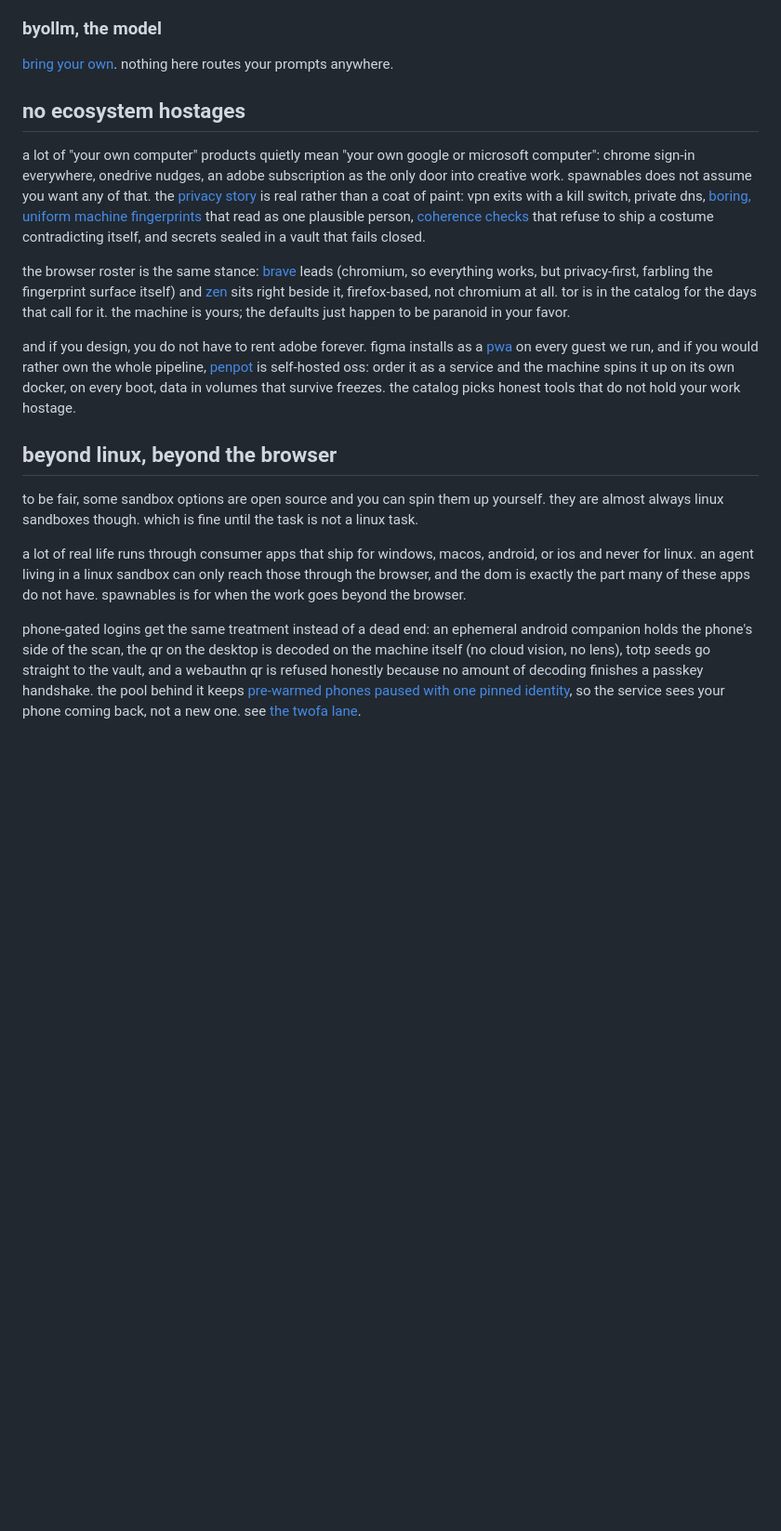
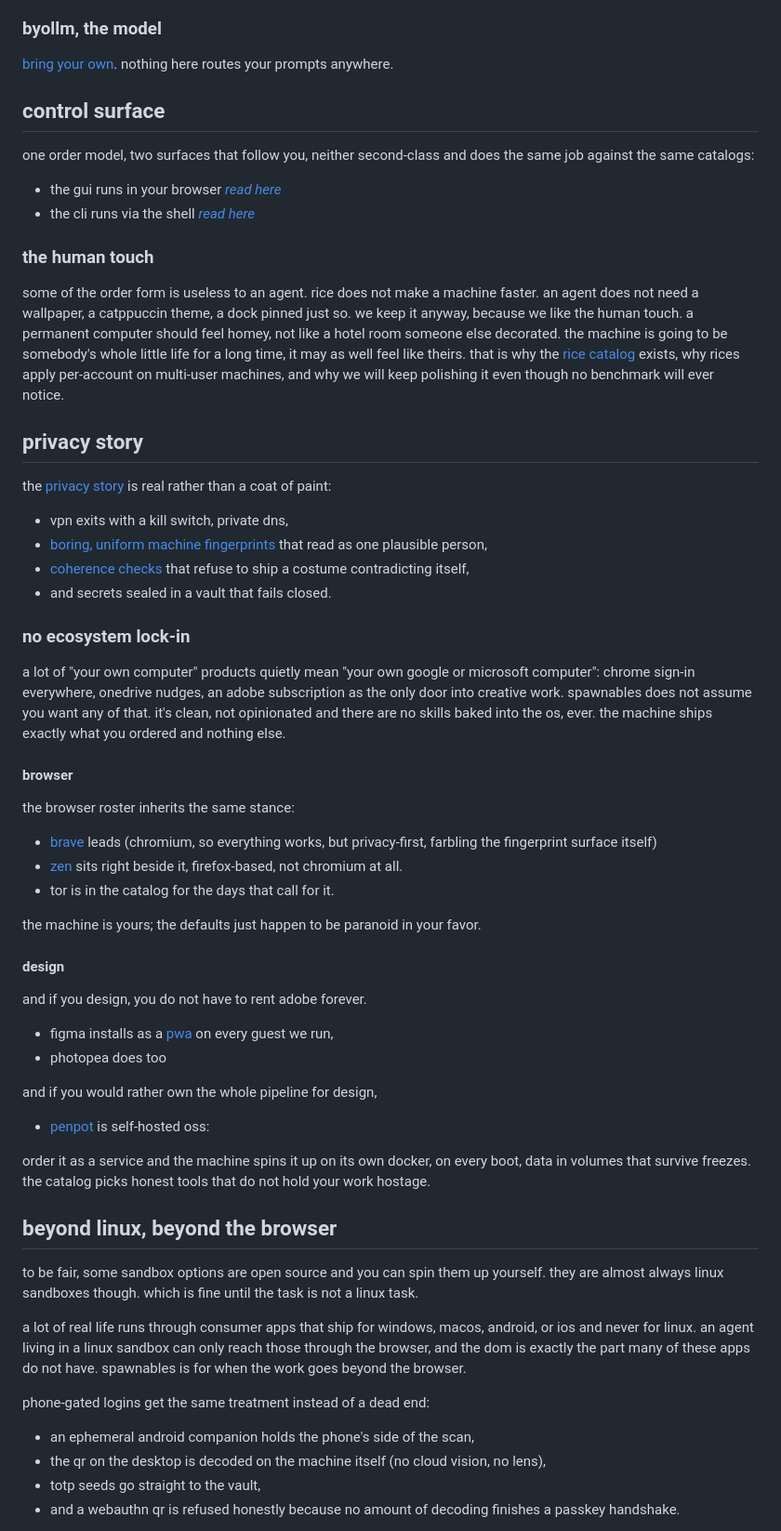
Before and after one commit to tinkrland/spawnables, a Markdown page: README.md, the part around one of its changes. Shown at 93% size. Drawn GitHub-style; blank space fills up the shorter version.

Commit message:
refactor readme
Revised sections for clarity and consistency, including updates to the descriptions of control surfaces, privacy features, and ecosystem independence.

```diff
--- a/README.md
+++ b/README.md
@@ -60,13 +44,47 @@ and byoc is not a euphemism for "pick your favorite of three clouds". the contro
 
 [bring your own](connect/byollm/readme.md). nothing here routes your prompts anywhere.
 
-## no ecosystem hostages
 
-a lot of "your own computer" products quietly mean "your own google or microsoft computer": chrome sign-in everywhere, onedrive nudges, an adobe subscription as the only door into creative work. spawnables does not assume you want any of that. the [privacy story](security/privacy/readme.md) is real rather than a coat of paint: vpn exits with a kill switch, private dns, [boring, uniform machine fingerprints](security/anti-machine-fingerprinting/readme.md) that read as one plausible person, [coherence checks](security/fingerprint-coherence/readme.md) that refuse to ship a costume contradicting itself, and secrets sealed in a vault that fails closed.
+## control surface
 
-the browser roster is the same stance: [brave](https://brave.com) leads (chromium, so everything works, but privacy-first, farbling the fingerprint surface itself) and [zen](https://zen-browser.app) sits right beside it, firefox-based, not chromium at all. tor is in the catalog for the days that call for it. the machine is yours; the defaults just happen to be paranoid in your favor.
+one order model, two surfaces that follow you, neither second-class and does the same job against the same catalogs:
+- the gui runs in your browser [*read here*](orders/modes/gui/readme.md)
+- the cli runs via the shell [*read here*](orders/modes/cli/readme.md)
 
-and if you design, you do not have to rent adobe forever. figma installs as a [pwa](setup/apps/readme.md) on every guest we run, and if you would rather own the whole pipeline, [penpot](setup/services/readme.md) is self-hosted oss: order it as a service and the machine spins it up on its own docker, on every boot, data in volumes that survive freezes. the catalog picks honest tools that do not hold your work hostage.
+### the human touch
+
+some of the order form is useless to an agent. rice does not make a machine faster. an agent does not need a wallpaper, a catppuccin theme, a dock pinned just so. we keep it anyway, because we like the human touch. a permanent computer should feel homey, not like a hotel room someone else decorated. the machine is going to be somebody's whole little life for a long time, it may as well feel like theirs. that is why the [rice catalog](catalog/rices) exists, why rices apply per-account on multi-user machines, and why we will keep polishing it even though no benchmark will ever notice.
+
+## privacy story
+
+the [privacy story](security/privacy/readme.md) is real rather than a coat of paint:
+
+- vpn exits with a kill switch, private dns,
+- [boring, uniform machine fingerprints](security/anti-machine-fingerprinting/readme.md) that read as one plausible person,
+- [coherence checks](security/fingerprint-coherence/readme.md) that refuse to ship a costume contradicting itself,
+- and secrets sealed in a vault that fails closed.
+
+### no ecosystem lock-in
+a lot of "your own computer" products quietly mean "your own google or microsoft computer": chrome sign-in everywhere, onedrive nudges, an adobe subscription as the only door into creative work. spawnables does not assume you want any of that. it's clean, not opinionated and there are no skills baked into the os, ever. the machine ships exactly what you ordered and nothing else.
+
+#### browser
+the browser roster inherits the same stance:
+- [brave](https://brave.com) leads (chromium, so everything works, but privacy-first, farbling the fingerprint surface itself)
+- [zen](https://zen-browser.app) sits right beside it, firefox-based, not chromium at all.
+- tor is in the catalog for the days that call for it.
+
+the machine is yours; the defaults just happen to be paranoid in your favor.
+
+#### design
+and if you design, you do not have to rent adobe forever.
+- figma installs as a [pwa](setup/apps/readme.md) on every guest we run,
+- photopea does too
+
+and if you would rather own the whole pipeline for design,
+
+- [penpot](setup/services/readme.md) is self-hosted oss:
+
+order it as a service and the machine spins it up on its own docker, on every boot, data in volumes that survive freezes. the catalog picks honest tools that do not hold your work hostage.
 
 ## beyond linux, beyond the browser
 
@@ -74,5 +92,9 @@ to be fair, some sandbox options are open source and you can spin them up yourse
 
 a lot of real life runs through consumer apps that ship for windows, macos, android, or ios and never for linux. an agent living in a linux sandbox can only reach those through the browser, and the dom is exactly the part many of these apps do not have. spawnables is for when the work goes beyond the browser.
 
-phone-gated logins get the same treatment instead of a dead end: an ephemeral android companion holds the phone's side of the scan, the qr on the desktop is decoded on the machine itself (no cloud vision, no lens), totp seeds go straight to the vault, and a webauthn qr is refused honestly because no amount of decoding finishes a passkey handshake. the pool behind it keeps [pre-warmed phones paused with one pinned identity](spec/warm-phone-pool.md), so the service sees your phone coming back, not a new one. see [the twofa lane](spec/twofa-handoff.md).
+phone-gated logins get the same treatment instead of a dead end:
+- an ephemeral android companion holds the phone's side of the scan,
+- the qr on the desktop is decoded on the machine itself (no cloud vision, no lens),
+- totp seeds go straight to the vault,
+- and a webauthn qr is refused honestly because no amount of decoding finishes a passkey handshake.
 
```
Also changed, not shown: other parts of README.md (+11 -19 lines).
